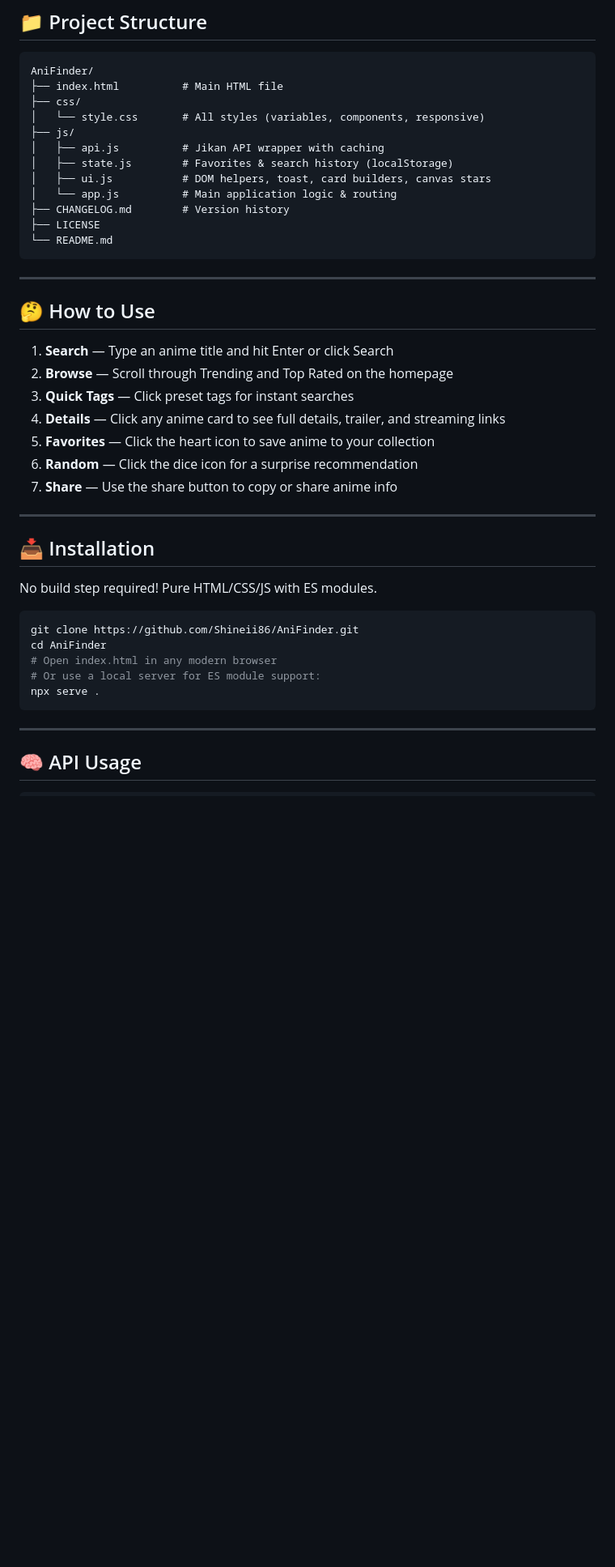
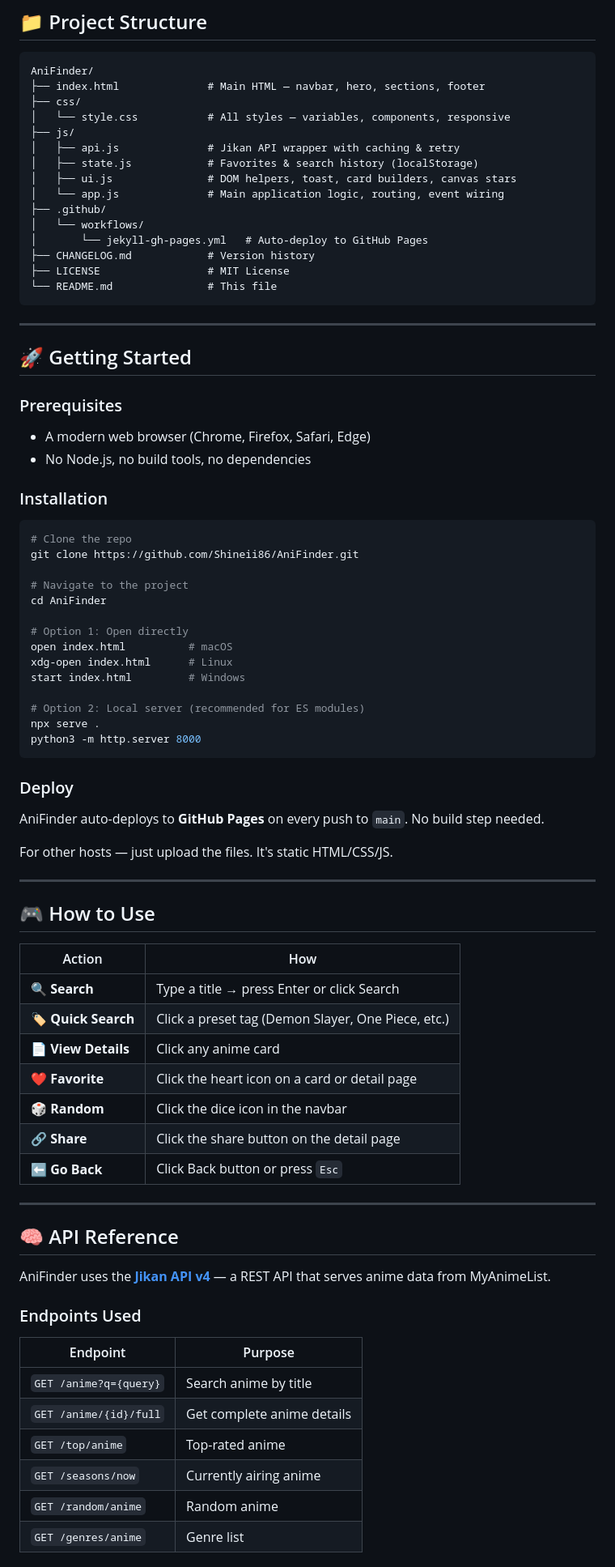
Before and after one commit to Shineii86/AniFinder, a Markdown page: README.md, the part around one of its changes. Shown at 81% size. Drawn GitHub-style; blank space fills up the shorter version.

Commit message:
docs: upgrade README with full table of contents, feature table, screenshots section, API reference, keyboard shortcuts, contributing guide, and centered layout

````diff
--- a/README.md
+++ b/README.md
@@ -68,45 +135,84 @@ AniFinder is a modern, fully-featured anime search and discovery web app powered
 
 ```
 AniFinder/
-├── index.html          # Main HTML file
+├── index.html              # Main HTML — navbar, hero, sections, footer
 ├── css/
-│   └── style.css       # All styles (variables, components, responsive)
+│   └── style.css           # All styles — variables, components, responsive
 ├── js/
-│   ├── api.js          # Jikan API wrapper with caching
-│   ├── state.js        # Favorites & search history (localStorage)
-│   ├── ui.js           # DOM helpers, toast, card builders, canvas stars
-│   └── app.js          # Main application logic & routing
-├── CHANGELOG.md        # Version history
-├── LICENSE
-└── README.md
+│   ├── api.js              # Jikan API wrapper with caching & retry
+│   ├── state.js            # Favorites & search history (localStorage)
+│   ├── ui.js               # DOM helpers, toast, card builders, canvas stars
+│   └── app.js              # Main application logic, routing, event wiring
+├── .github/
+│   └── workflows/
+│       └── jekyll-gh-pages.yml   # Auto-deploy to GitHub Pages
+├── CHANGELOG.md            # Version history
+├── LICENSE                 # MIT License
+└── README.md               # This file
 ```
 
 ---
 
-## 🤔 How to Use
+## 🚀 Getting Started
 
-1. **Search** — Type an anime title and hit Enter or click Search
-2. **Browse** — Scroll through Trending and Top Rated on the homepage
-3. **Quick Tags** — Click preset tags for instant searches
-4. **Details** — Click any anime card to see full details, trailer, and streaming links
-5. **Favorites** — Click the heart icon to save anime to your collection
-6. **Random** — Click the dice icon for a surprise recommendation
-7. **Share** — Use the share button to copy or share anime info
+### Prerequisites
+
+- A modern web browser (Chrome, Firefox, Safari, Edge)
+- No Node.js, no build tools, no dependencies
+
+### Installation
+
+```bash
+# Clone the repo
+git clone https://github.com/Shineii86/AniFinder.git
+
+# Navigate to the project
+cd AniFinder
+
+# Option 1: Open directly
+open index.html          # macOS
+xdg-open index.html      # Linux
+start index.html         # Windows
+
+# Option 2: Local server (recommended for ES modules)
+npx serve .
+python3 -m http.server 8000
+```
+
+### Deploy
+
+AniFinder auto-deploys to **GitHub Pages** on every push to `main`. No build step needed.
+
+For other hosts — just upload the files. It's static HTML/CSS/JS.
 
 ---
 
-## 📥 Installation
+## 🎮 How to Use
 
-No build step required! Pure HTML/CSS/JS with ES modules.
-
-```bash
-git clone https://github.com/Shineii86/AniFinder.git
-cd AniFinder
-# Open index.html in any modern browser
-# Or use a local server for ES module support:
-npx serve .
-```
+| Action | How |
+|---|---|
+| 🔍 **Search** | Type a title → press Enter or click Search |
+| 🏷️ **Quick Search** | Click a preset tag (Demon Slayer, One Piece, etc.) |
+| 📄 **View Details** | Click any anime card |
+| ❤️ **Favorite** | Click the heart icon on a card or detail page |
+| 🎲 **Random** | Click the dice icon in the navbar |
+| 🔗 **Share** | Click the share button on the detail page |
+| ⬅️ **Go Back** | Click Back button or press `Esc` |
 
 ---
 
-## 🧠 API Usage
+## 🧠 API Reference
+
+AniFinder uses the **[Jikan API v4](https://docs.api.jikan.moe/)** — a REST API that serves anime data from MyAnimeList.
+
+### Endpoints Used
+
+| Endpoint | Purpose |
+|---|---|
+| `GET /anime?q={query}` | Search anime by title |
+| `GET /anime/{id}/full` | Get complete anime details |
+| `GET /top/anime` | Top-rated anime |
+| `GET /seasons/now` | Currently airing anime |
+| `GET /random/anime` | Random anime |
+| `GET /genres/anime` | Genre list |
+
````
Also changed, not shown: other parts of README.md (+188 -69 lines).
